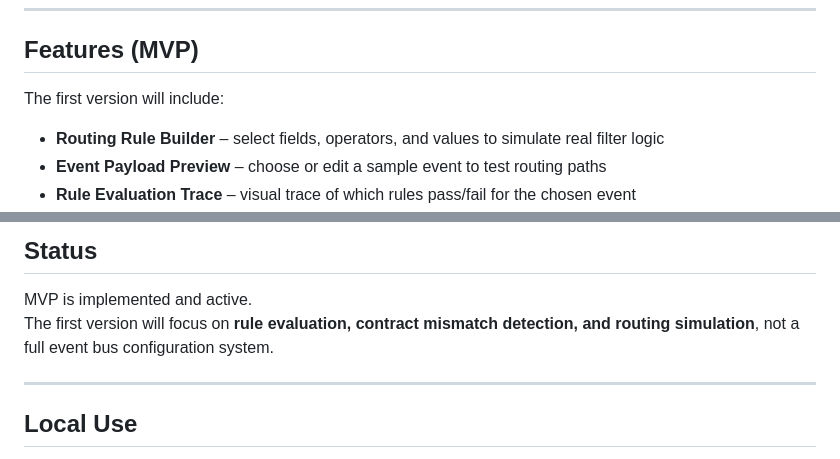
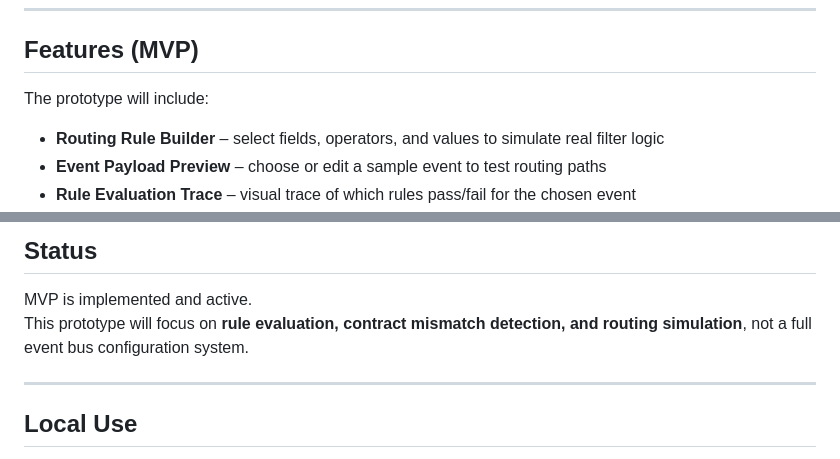
Before and after one commit to rtfenter/Event-Routing-Contract-Checker, a Markdown page: README.md, 2 parts joined by grey strips. Rendered like a GitHub page.

```diff
--- a/README.md
+++ b/README.md
@@ -37,7 +37,7 @@ This tool exposes routing correctness before events ever leave the producer.
 
 ## Features (MVP)
 
-The first version will include:
+The prototype will include:
 
 - **Routing Rule Builder** – select fields, operators, and values to simulate real filter logic
 - **Event Payload Preview** – choose or edit a sample event to test routing paths
@@ -164,7 +164,7 @@ https://github.com/rtfenter/Systems-of-Trust-Series
 ## Status
 
 MVP is implemented and active.
-The first version will focus on **rule evaluation, contract mismatch detection, and routing simulation**, not a full event bus configuration system.
+This prototype will focus on **rule evaluation, contract mismatch detection, and routing simulation**, not a full event bus configuration system.
 
 ---
 
```
